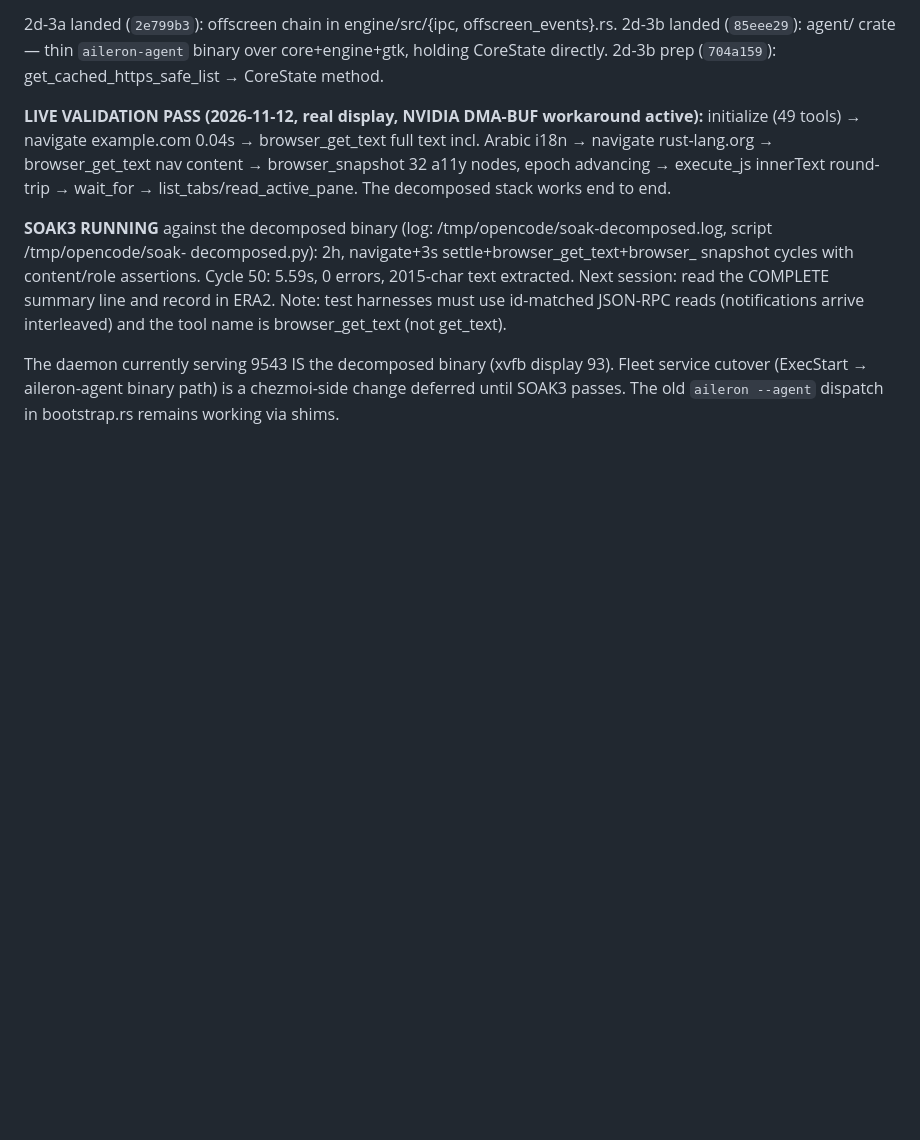
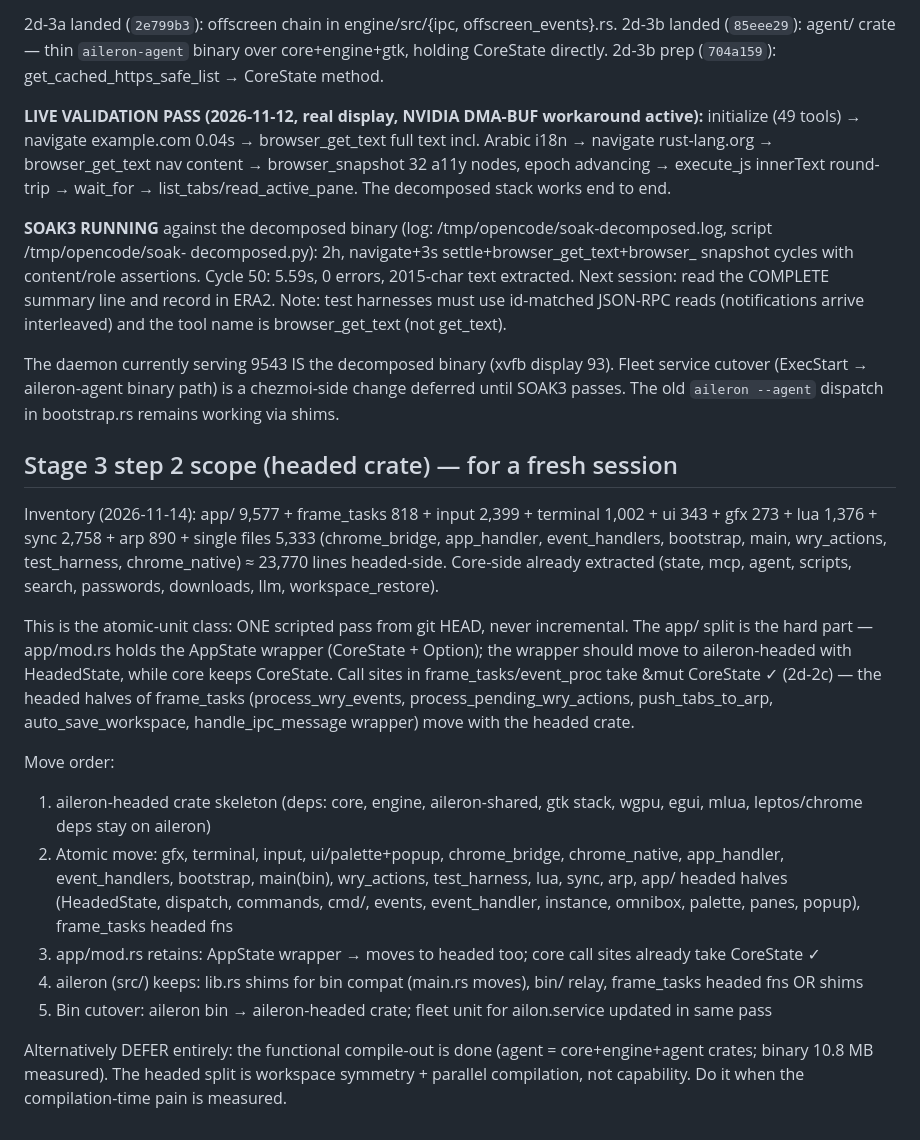
Before and after one commit to WyattAu/aileron, a Markdown page: docs/spikes/gate1-s4-plan.md, the part around the change. Drawn GitHub-style; blank space fills up the shorter version.

Commit message:
docs(gate1): stage 3 step 2 headed-crate scope + defer-vs-do analysis

```diff
--- a/docs/spikes/gate1-s4-plan.md
+++ b/docs/spikes/gate1-s4-plan.md
@@ -398,3 +398,41 @@ The daemon currently serving 9543 IS the decomposed binary (xvfb
 display 93). Fleet service cutover (ExecStart → aileron-agent binary
 path) is a chezmoi-side change deferred until SOAK3 passes. The old
 `aileron --agent` dispatch in bootstrap.rs remains working via shims.
+
+## Stage 3 step 2 scope (headed crate) — for a fresh session
+
+Inventory (2026-11-14): app/ 9,577 + frame_tasks 818 + input 2,399 +
+terminal 1,002 + ui 343 + gfx 273 + lua 1,376 + sync 2,758 + arp 890 +
+single files 5,333 (chrome_bridge, app_handler, event_handlers,
+bootstrap, main, wry_actions, test_harness, chrome_native) ≈ 23,770
+lines headed-side. Core-side already extracted (state, mcp, agent,
+scripts, search, passwords, downloads, llm, workspace_restore).
+
+This is the atomic-unit class: ONE scripted pass from git HEAD, never
+incremental. The app/ split is the hard part — app/mod.rs holds the
+AppState wrapper (CoreState + Option<HeadedState>); the wrapper should
+move to aileron-headed with HeadedState, while core keeps CoreState.
+Call sites in frame_tasks/event_proc take &mut CoreState ✓ (2d-2c) —
+the headed halves of frame_tasks (process_wry_events,
+process_pending_wry_actions, push_tabs_to_arp, auto_save_workspace,
+handle_ipc_message wrapper) move with the headed crate.
+
+Move order:
+1. aileron-headed crate skeleton (deps: core, engine, aileron-shared,
+   gtk stack, wgpu, egui, mlua, leptos/chrome deps stay on aileron)
+2. Atomic move: gfx, terminal, input, ui/palette+popup, chrome_bridge,
+   chrome_native, app_handler, event_handlers, bootstrap, main(bin),
+   wry_actions, test_harness, lua, sync, arp, app/ headed halves
+   (HeadedState, dispatch, commands, cmd/, events, event_handler,
+   instance, omnibox, palette, panes, popup), frame_tasks headed fns
+3. app/mod.rs retains: AppState wrapper → moves to headed too; core
+   call sites already take CoreState ✓
+4. aileron (src/) keeps: lib.rs shims for bin compat (main.rs moves),
+   bin/ relay, frame_tasks headed fns OR shims
+5. Bin cutover: aileron bin → aileron-headed crate; fleet unit for
+   ailon.service updated in same pass
+
+Alternatively DEFER entirely: the functional compile-out is done
+(agent = core+engine+agent crates; binary 10.8 MB measured). The
+headed split is workspace symmetry + parallel compilation, not
+capability. Do it when the compilation-time pain is measured.
```
